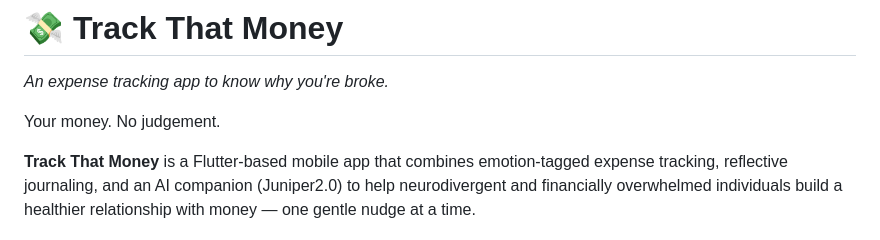
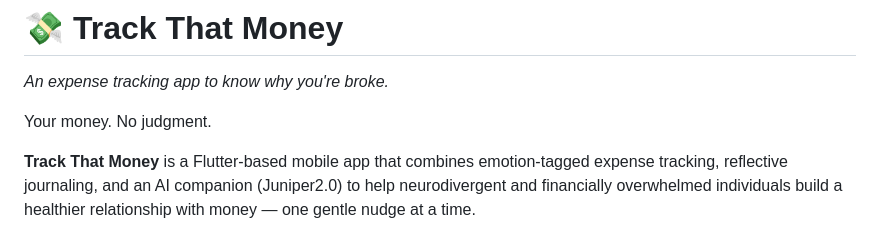
Before and after one commit to alexisvassquez/trackthatmoney, a Markdown page: README.md, the part around the change. GitHub-like rendering.

Commit message:
fix typo in README.md from "judgement" to "judgment"

```diff
--- a/README.md
+++ b/README.md
@@ -2,7 +2,7 @@
 
 _An expense tracking app to know why you're broke._
 
-Your money. No judgement.
+Your money. No judgment.
 
 **Track That Money** is a Flutter-based mobile app that combines emotion-tagged expense tracking, reflective journaling, and an AI companion (Juniper2.0) to help neurodivergent and financially overwhelmed individuals build a healthier relationship with money — one gentle nudge at a time.
 
```
